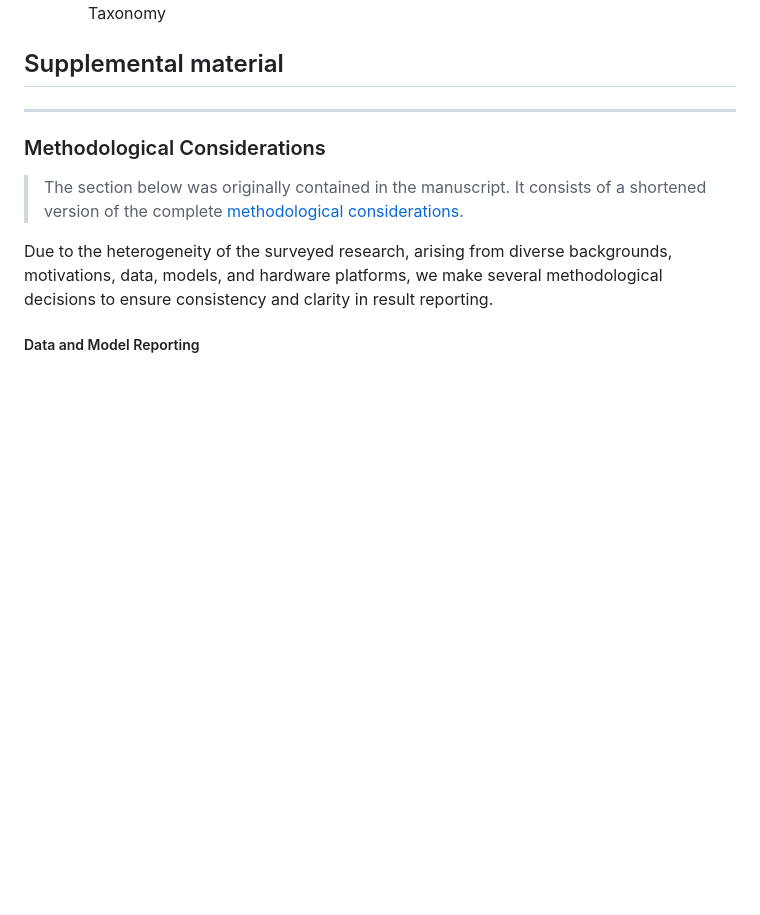
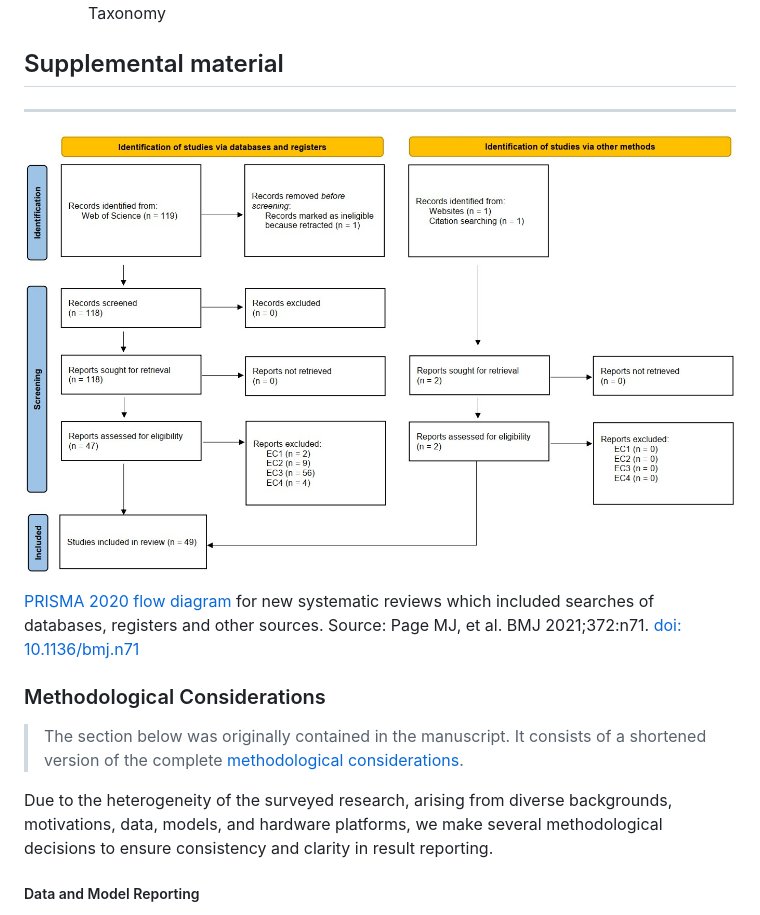
Before and after one commit to CedricLeon/Survey_RS-ML-FPGA, a Markdown page: README.md, the part around the change. GitHub-like rendering; pictures changed too: data/Figures/PRISMA_2020_flow_diagram_new_SRs.jpg (added); blank space fills up the shorter version.

Commit message:
Added PRISMA 2020 flow diagram

```diff
--- a/README.md
+++ b/README.md
@@ -40,6 +40,11 @@ In particular, you might be interested in:
 
 ## Supplemental material
 ***
+
+![PRISMA 2020 flow diagram](data/Figures/PRISMA_2020_flow_diagram_new_SRs.jpg)
+
+[PRISMA 2020 flow diagram](https://www.prisma-statement.org/prisma-2020-flow-diagram) for new systematic reviews which included searches of databases, registers and other sources.
+Source: Page MJ, et al. BMJ 2021;372:n71. [doi: 10.1136/bmj.n71](https://doi.org/10.1136/bmj.n71)
 
 ### Methodological Considerations
 > The section below was originally contained in the manuscript. It consists of a shortened version of the complete [methodological considerations](Methodological_decisions.md).
```
Also changed, not shown: 1 other file.
